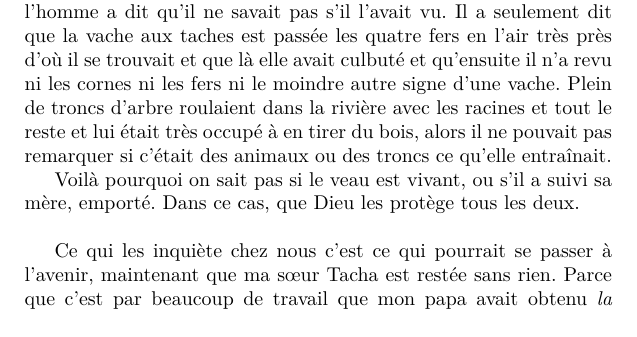
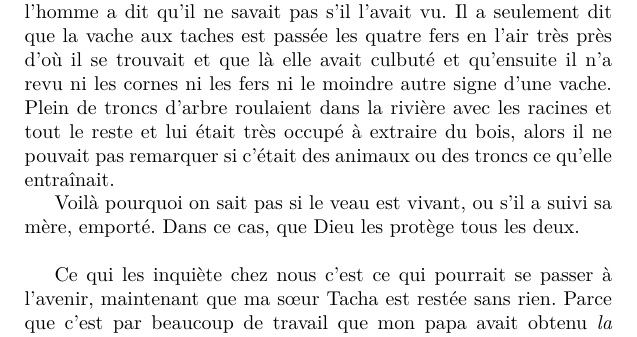
Before and after one commit to Z-Denis/edition-bilingue, a LaTeX book (Rulfo/doc.tex, which reads Rulfo/parties/esquesomosmuypobres/texte_fr.tex): part of page 9 of 25, cut so that both start at the same text. Compiled offline with pdfLaTeX.

Commit message:
Make it smoother

```diff
--- a/Rulfo/parties/esquesomosmuypobres/texte_fr.tex
+++ b/Rulfo/parties/esquesomosmuypobres/texte_fr.tex
@@ -39,7 +39,7 @@
 \pend
 %
 \pstart
-	J’ai demandé à un monsieur qui a vu comme la rivière l’entraînait s’il n’avait pas aperçu aussi le petit veau qui traînait à ses côtés. Mais l’homme a dit qu’il ne savait pas s’il l’avait vu. Il a seulement dit que la vache aux taches est passée les quatre fers en l’air très près d’où il se trouvait et que là elle avait culbuté et qu’ensuite il n’a revu ni les cornes ni les fers ni le moindre autre signe d’une vache. Plein de troncs d’arbre roulaient dans la rivière avec les racines et tout le reste et lui était très occupé à en tirer du bois, alors il ne pouvait pas remarquer si c’était des animaux ou des troncs ce qu’elle entraînait.
+	J’ai demandé à un monsieur qui a vu comme la rivière l’entraînait s’il n’avait pas aperçu aussi le petit veau qui traînait à ses côtés. Mais l’homme a dit qu’il ne savait pas s’il l’avait vu. Il a seulement dit que la vache aux taches est passée les quatre fers en l’air très près d’où il se trouvait et que là elle avait culbuté et qu’ensuite il n’a revu ni les cornes ni les fers ni le moindre autre signe d’une vache. Plein de troncs d’arbre roulaient dans la rivière avec les racines et tout le reste et lui était très occupé à extraire du bois, alors il ne pouvait pas remarquer si c’était des animaux ou des troncs ce qu’elle entraînait.
 \pend
 %
 \pstart
```
